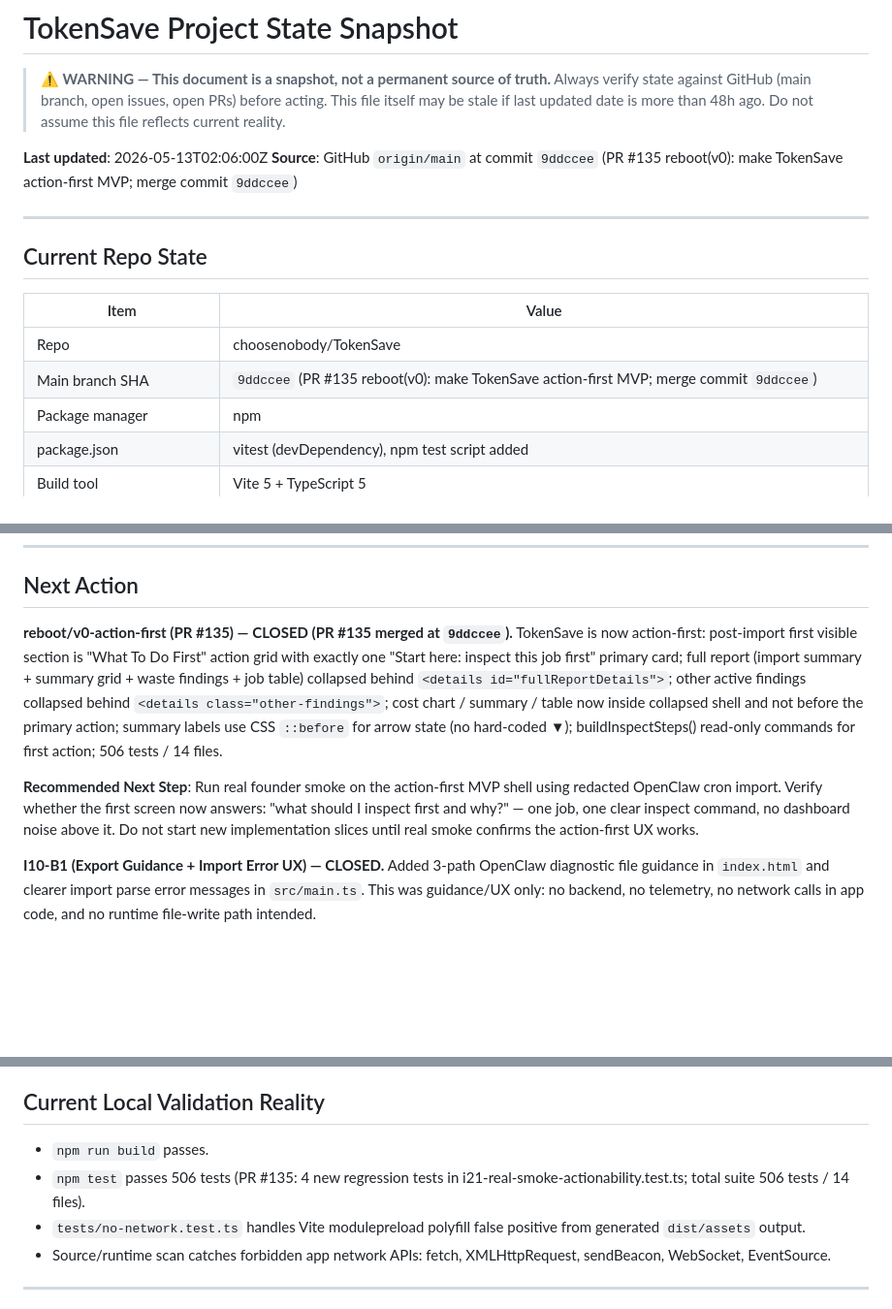
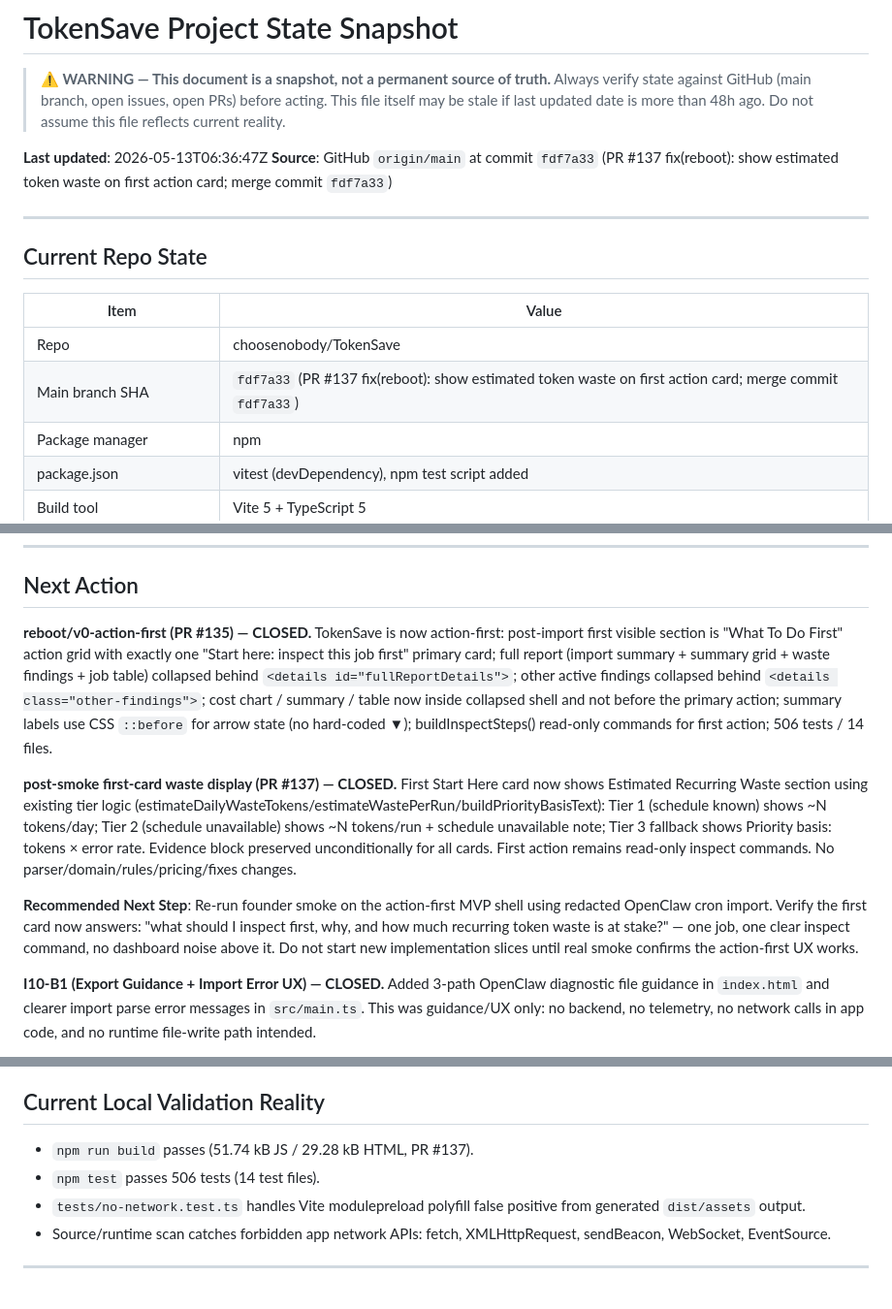
Before and after one commit to choosenobody/TokenSave, a Markdown page: docs/PROJECT_STATE.md, 3 parts joined by grey strips. Shown at 97% size. Drawn GitHub-style; blank space fills up the shorter version.

Commit message:
docs(PROJECT_STATE): refresh after PR #137 — first-card Estimated Recurring Waste, main SHA fdf7a33, 506 tests

```diff
--- a/docs/PROJECT_STATE.md
+++ b/docs/PROJECT_STATE.md
@@ -5,8 +5,8 @@
 > This file itself may be stale if last updated date is more than 48h ago.
 > Do not assume this file reflects current reality.
 
-**Last updated**: 2026-05-13T02:06:00Z
-**Source**: GitHub `origin/main` at commit `9ddccee` (PR #135 reboot(v0): make TokenSave action-first MVP; merge commit `9ddccee`)
+**Last updated**: 2026-05-13T06:36:47Z
+**Source**: GitHub `origin/main` at commit `fdf7a33` (PR #137 fix(reboot): show estimated token waste on first action card; merge commit `fdf7a33`)
 
 ---
 
@@ -15,7 +15,7 @@
 | Item | Value |
 |------|-------|
 | Repo | choosenobody/TokenSave |
-| Main branch SHA | `9ddccee` (PR #135 reboot(v0): make TokenSave action-first MVP; merge commit `9ddccee`) |
+| Main branch SHA | `fdf7a33` (PR #137 fix(reboot): show estimated token waste on first action card; merge commit `fdf7a33`) |
 | Package manager | npm |
 | package.json | vitest (devDependency), npm test script added |
 | Build tool | Vite 5 + TypeScript 5 |
@@ -220,9 +223,11 @@
 
 ## Next Action
 
-**reboot/v0-action-first (PR #135) — CLOSED (PR #135 merged at `9ddccee`).** TokenSave is now action-first: post-import first visible section is "What To Do First" action grid with exactly one "Start here: inspect this job first" primary card; full report (import summary + summary grid + waste findings + job table) collapsed behind `<details id="fullReportDetails">`; other active findings collapsed behind `<details class="other-findings">`; cost chart / summary / table now inside collapsed shell and not before the primary action; summary labels use CSS `::before` for arrow state (no hard-coded ▼); buildInspectSteps() read-only commands for first action; 506 tests / 14 files.
+**reboot/v0-action-first (PR #135) — CLOSED.** TokenSave is now action-first: post-import first visible section is "What To Do First" action grid with exactly one "Start here: inspect this job first" primary card; full report (import summary + summary grid + waste findings + job table) collapsed behind `<details id="fullReportDetails">`; other active findings collapsed behind `<details class="other-findings">`; cost chart / summary / table now inside collapsed shell and not before the primary action; summary labels use CSS `::before` for arrow state (no hard-coded ▼); buildInspectSteps() read-only commands for first action; 506 tests / 14 files.
 
-**Recommended Next Step**: Run real founder smoke on the action-first MVP shell using redacted OpenClaw cron import. Verify whether the first screen now answers: "what should I inspect first and why?" — one job, one clear inspect command, no dashboard noise above it. Do not start new implementation slices until real smoke confirms the action-first UX works.
+**post-smoke first-card waste display (PR #137) — CLOSED.** First Start Here card now shows Estimated Recurring Waste section using existing tier logic (estimateDailyWasteTokens/estimateWastePerRun/buildPriorityBasisText): Tier 1 (schedule known) shows ~N tokens/day; Tier 2 (schedule unavailable) shows ~N tokens/run + schedule unavailable note; Tier 3 fallback shows Priority basis: tokens × error rate. Evidence block preserved unconditionally for all cards. First action remains read-only inspect commands. No parser/domain/rules/pricing/fixes changes.
+
+**Recommended Next Step**: Re-run founder smoke on the action-first MVP shell using redacted OpenClaw cron import. Verify the first card now answers: "what should I inspect first, why, and how much recurring token waste is at stake?" — one job, one clear inspect command, no dashboard noise above it. Do not start new implementation slices until real smoke confirms the action-first UX works.
 
 **I10-B1 (Export Guidance + Import Error UX) — CLOSED.** Added 3-path OpenClaw diagnostic file guidance in `index.html` and clearer import parse error messages in `src/main.ts`. This was guidance/UX only: no backend, no telemetry, no network calls in app code, and no runtime file-write path intended.
 
@@ -268,8 +273,8 @@
 
 ## Current Local Validation Reality
 
-- `npm run build` passes.
-- `npm test` passes 506 tests (PR #135: 4 new regression tests in i21-real-smoke-actionability.test.ts; total suite 506 tests / 14 files).
+- `npm run build` passes (51.74 kB JS / 29.28 kB HTML, PR #137).
+- `npm test` passes 506 tests (14 test files).
 - `tests/no-network.test.ts` handles Vite modulepreload polyfill false positive from generated `dist/assets` output.
 - Source/runtime scan catches forbidden app network APIs: fetch, XMLHttpRequest, sendBeacon, WebSocket, EventSource.
 
```
Also changed, not shown: other parts of docs/PROJECT_STATE.md (+4 -1 lines).
